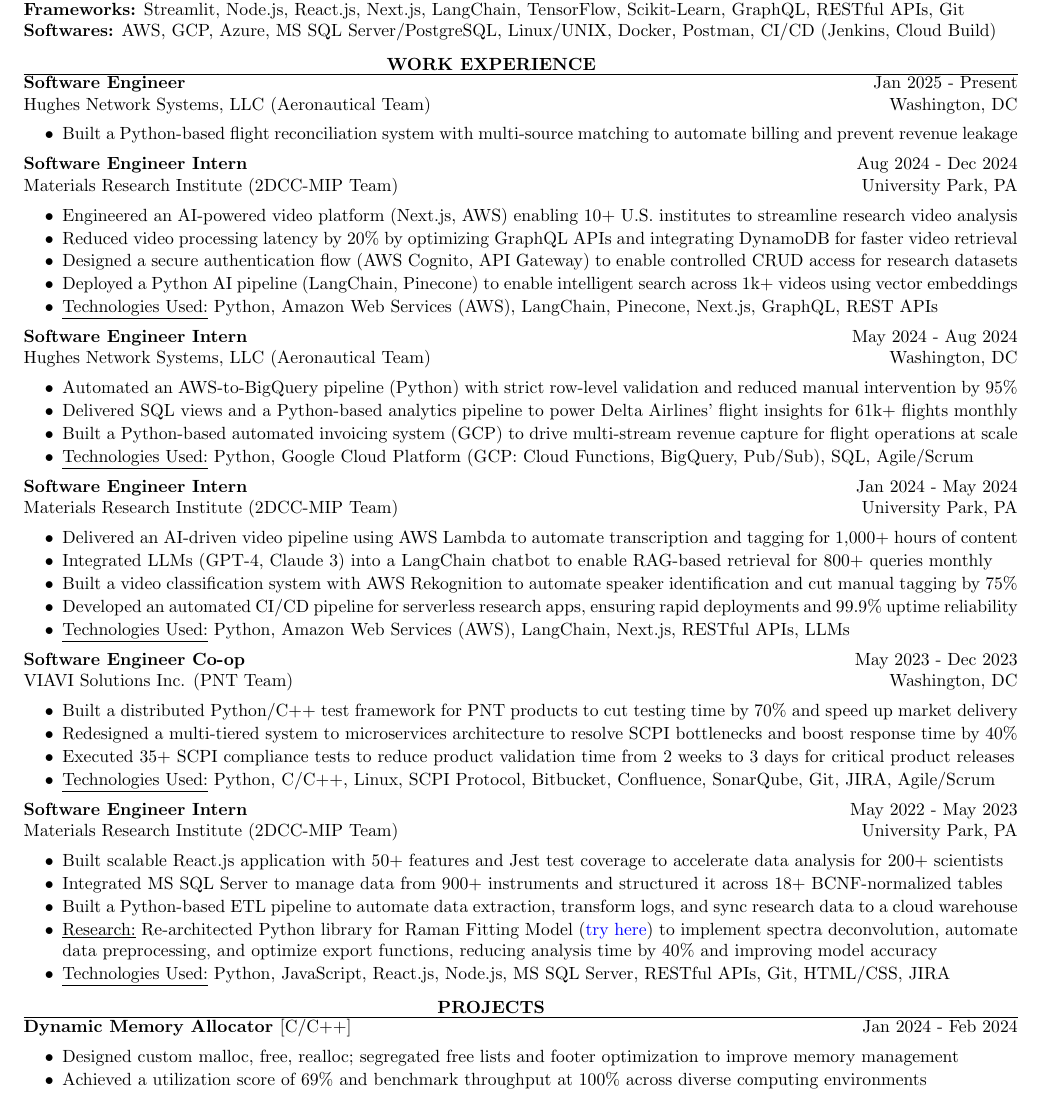
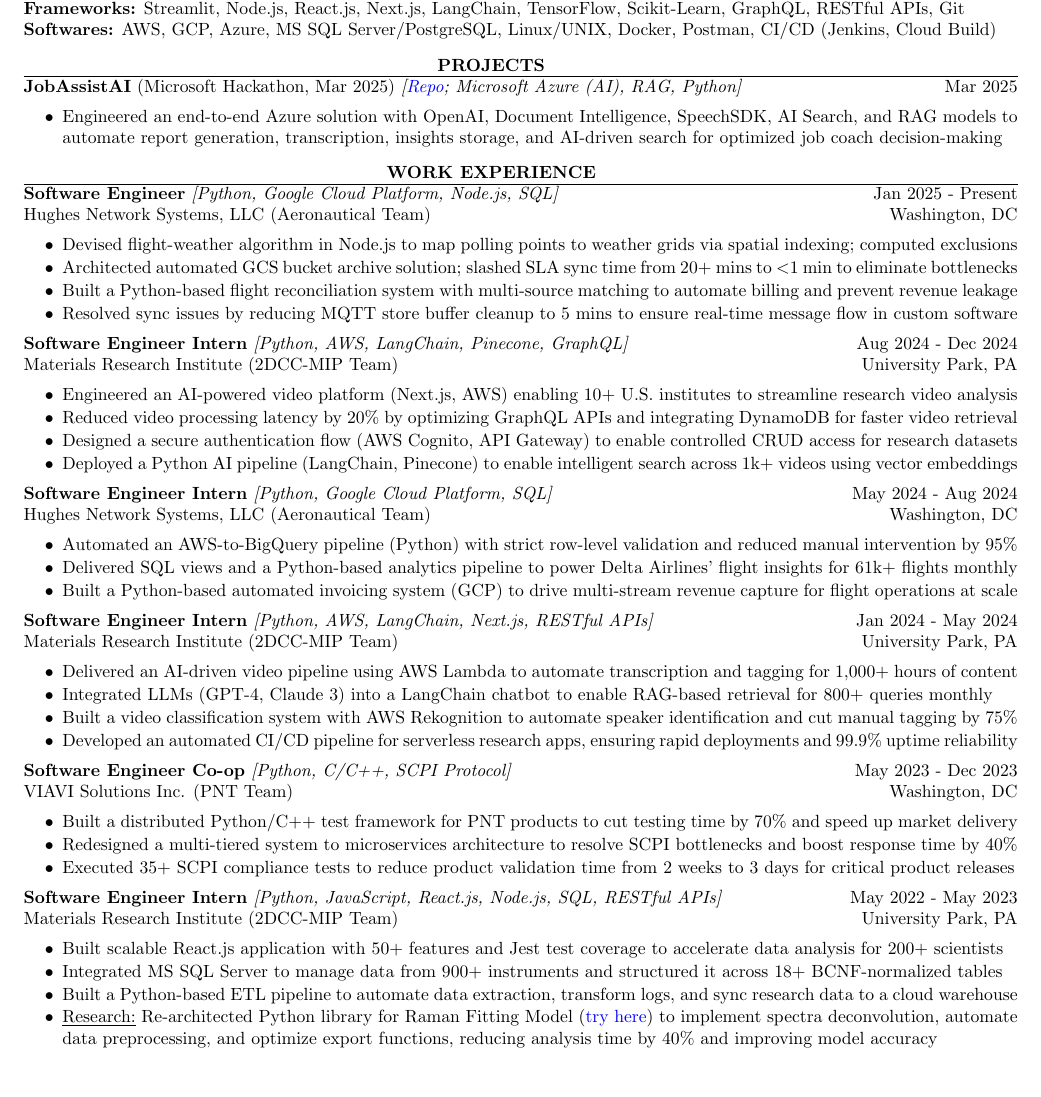
Before and after one commit to harshitjain17/Resume, a LaTeX CV (harshit_jain_resume.tex): part of the page, cut so that both start at the same text, the shorter picture padded with empty space. Compiled offline with pdfLaTeX.

Commit message:
added Hackathon project; added more details to current work exp

```diff
--- a/harshit_jain_resume.tex
+++ b/harshit_jain_resume.tex
@@ -43,80 +43,82 @@
 
 \end{rSection}
 
+% ----------------------------------------------------------------------------------------
+% 	PROJECT EXPERIENCE SECTION
+% ----------------------------------------------------------------------------------------
+
+\begin{rSection}{PROJECTS}
+
+    {\bf JobAssistAI} {(Microsoft Hackathon, Mar 2025)} \textit{[\href{https://github.com/harshitjain17/JobAssistAI}{Repo}; Microsoft Azure (AI), RAG, Python]} \hfill Mar $2025$
+    \begin{itemize}[itemsep = -4pt]
+        \item Engineered an end-to-end Azure solution with OpenAI, Document Intelligence, SpeechSDK, AI Search, and RAG models to automate report generation, transcription, insights storage, and AI-driven search for optimized job coach decision-making
+    \end{itemize}
+
+\end{rSection}
 
 % ----------------------------------------------------------------------------------------
 % WORK EXPERIENCE SECTION
 % ----------------------------------------------------------------------------------------
 \begin{rSection}{WORK EXPERIENCE}
 
-{\bf Software Engineer} \hfill Jan $2025$ - Present\\
+{\bf Software Engineer} \textit{[Python, Google Cloud Platform, Node.js, SQL]} \hfill Jan $2025$ - Present\\
 Hughes Network Systems, LLC (Aeronautical Team) \hfill Washington, DC
 \begin{itemize}[itemsep = -4pt]
+    \item Devised flight-weather algorithm in Node.js to map polling points to weather grids via spatial indexing; computed exclusions
+    \item Architected automated GCS bucket archive solution; slashed SLA sync time from 20+ mins to \textless 1 min to eliminate bottlenecks
     \item Built a Python-based flight reconciliation system with multi-source matching to automate billing and prevent revenue leakage
+    \item Resolved sync issues by reducing MQTT store buffer cleanup to 5 mins to ensure real-time message flow in custom software
 \end{itemize}
 
-{\bf Software Engineer Intern} \hfill Aug $2024$ - Dec $2024$\\
+{\bf Software Engineer Intern} \textit{[Python, AWS, LangChain, Pinecone, GraphQL]} \hfill Aug $2024$ - Dec $2024$\\
 Materials Research Institute (2DCC-MIP Team) \hfill University Park, PA
 \begin{itemize}[itemsep = -4pt]
     \item Engineered an AI-powered video platform (Next.js, AWS) enabling 10+ U.S. institutes to streamline research video analysis
     \item Reduced video processing latency by 20\% by optimizing GraphQL APIs and integrating DynamoDB for faster video retrieval
     \item Designed a secure authentication flow (AWS Cognito, API Gateway) to enable controlled CRUD access for research datasets
     \item Deployed a Python AI pipeline (LangChain, Pinecone) to enable intelligent search across 1k+ videos using vector embeddings
-    \item \underline{Technologies Used:} Python, Amazon Web Services (AWS), LangChain, Pinecone, Next.js, GraphQL, REST APIs
+    % \item \underline{Technologies Used:} Python, Amazon Web Services (AWS), LangChain, Pinecone, Next.js, GraphQL, REST APIs
 \end{itemize}
 
-{\bf Software Engineer Intern} \hfill May $2024$ - Aug $2024$\\
+{\bf Software Engineer Intern} \textit{[Python, Google Cloud Platform, SQL]} \hfill May $2024$ - Aug $2024$\\
 Hughes Network Systems, LLC (Aeronautical Team) \hfill Washington, DC
 \begin{itemize}[itemsep = -4pt]
     \item Automated an AWS-to-BigQuery pipeline (Python) with strict row-level validation and reduced manual intervention by 95\%
     \item Delivered SQL views and a Python-based analytics pipeline to power Delta Airlines’ flight insights for 61k+ flights monthly
     \item Built a Python-based automated invoicing system (GCP) to drive multi-stream revenue capture for flight operations at scale
-    \item \underline{Technologies Used:} Python, Google Cloud Platform (GCP: Cloud Functions, BigQuery, Pub/Sub), SQL, Agile/Scrum
+    % \item \underline{Technologies Used:} Python, Google Cloud Platform (GCP: Cloud Functions, BigQuery, Pub/Sub), SQL, Agile/Scrum
 \end{itemize}
 
-{\bf Software Engineer Intern} \hfill Jan $2024$ - May $2024$\\
+{\bf Software Engineer Intern} \textit{[Python, AWS, LangChain, Next.js, RESTful APIs]} \hfill Jan $2024$ - May $2024$\\
 Materials Research Institute (2DCC-MIP Team) \hfill University Park, PA
 \begin{itemize}[itemsep = -4pt]
     \item Delivered an AI-driven video pipeline using AWS Lambda to automate transcription and tagging for 1,000+ hours of content
     \item Integrated LLMs (GPT-4, Claude 3) into a LangChain chatbot to enable RAG-based retrieval for 800+ queries monthly
     \item Built a video classification system with AWS Rekognition to automate speaker identification and cut manual tagging by 75\%
     \item Developed an automated CI/CD pipeline for serverless research apps, ensuring rapid deployments and 99.9\% uptime reliability
-    \item \underline{Technologies Used:} Python, Amazon Web Services (AWS), LangChain, Next.js, RESTful APIs, LLMs
+    % \item \underline{Technologies Used:} Python, Amazon Web Services (AWS), LangChain, Next.js, RESTful APIs, LLMs
 \end{itemize}
 
-{\bf Software Engineer Co-op} \hfill May $2023$ - Dec $2023$\\
+{\bf Software Engineer Co-op} \textit{[Python, C/C++, SCPI Protocol]} \hfill May $2023$ - Dec $2023$\\
 VIAVI Solutions Inc. (PNT Team) \hfill Washington, DC
 \begin{itemize}[itemsep = -4pt]
     \item Built a distributed Python/C++ test framework for PNT products to cut testing time by 70\% and speed up market delivery
     \item Redesigned a multi-tiered system to microservices architecture to resolve SCPI bottlenecks and boost response time by 40\%
     \item Executed 35+ SCPI compliance tests to reduce product validation time from 2 weeks to 3 days for critical product releases
-    \item \underline{Technologies Used:} Python, C/C++, Linux, SCPI Protocol, Bitbucket, Confluence, SonarQube, Git, JIRA, Agile/Scrum
+    % \item \underline{Technologies Used:} Python, C/C++, Linux, SCPI Protocol, Bitbucket, Confluence, SonarQube, Git, JIRA, Agile/Scrum
 \end{itemize}
 
-{\bf Software Engineer Intern} \hfill May $2022$ - May $2023$\\
+{\bf Software Engineer Intern} \textit{[Python, JavaScript, React.js, Node.js, SQL, RESTful APIs]} \hfill May $2022$ - May $2023$\\
 Materials Research Institute (2DCC-MIP Team) \hfill University Park, PA
 \begin{itemize}[itemsep = -4pt]
     \item Built scalable React.js application with 50+ features and Jest test coverage to accelerate data analysis for 200+ scientists
     \item Integrated MS SQL Server to manage data from 900+ instruments and structured it across 18+ BCNF-normalized tables
     \item Built a Python-based ETL pipeline to automate data extraction, transform logs, and sync research data to a cloud warehouse
     \item \underline{Research:} Re-architected Python library for Raman Fitting Model ({\href{https://github.com/harshitjain17/Raman-Peak-Fitting-Model/}{try here}}) to implement spectra deconvolution, automate data preprocessing, and optimize export functions, reducing analysis time by 40\% and improving model accuracy
-    \item \underline{Technologies Used:} Python, JavaScript, React.js, Node.js, MS SQL Server, RESTful APIs, Git, HTML/CSS, JIRA
+    % \item Re-architected Python library for Raman spectra deconvolution ({\href{https://github.com/harshitjain17/Raman-Peak-Fitting-Model/}{try here}}); automated preprocessing, cut analysis time 40\%
+    % \item \underline{Technologies Used:} Python, JavaScript, React.js, Node.js, MS SQL Server, RESTful APIs, Git, HTML/CSS, JIRA
 \end{itemize}
 
 \end{rSection}
 
-
-% ----------------------------------------------------------------------------------------
-% 	PROJECT EXPERIENCE SECTION
-% ----------------------------------------------------------------------------------------
-
-\begin{rSection}{PROJECTS}
-
-{\bf Dynamic Memory Allocator }{[C/C++] } \hfill Jan $2024$ - Feb $2024$
-\begin{itemize}[itemsep = -4pt]
-    \item Designed custom malloc, free, realloc; segregated free lists and footer optimization to improve memory management
-    \item Achieved a utilization score of 69\% and benchmark throughput at 100\% across diverse computing environments
-\end{itemize}
-
-\end{rSection}
 \end{document}
```
Also changed, not shown: harshit_jain_resume.pdf.
